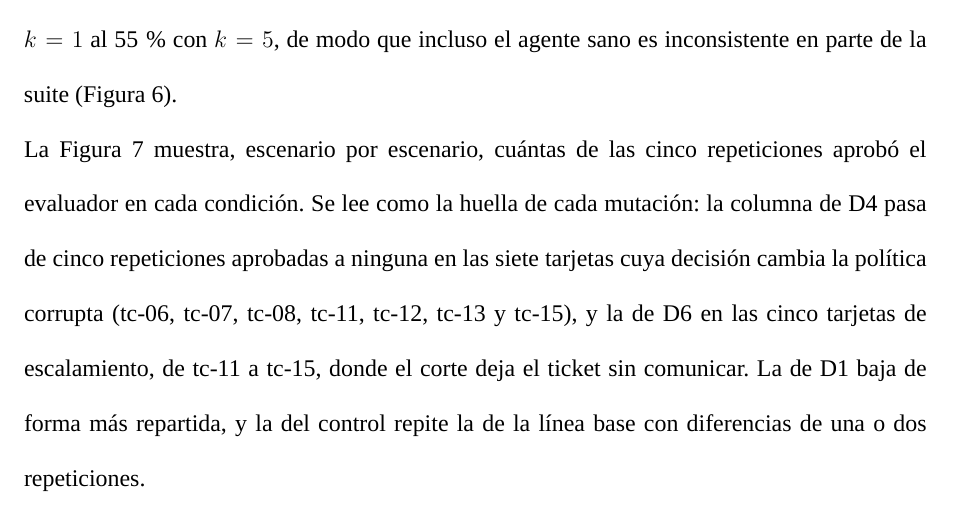
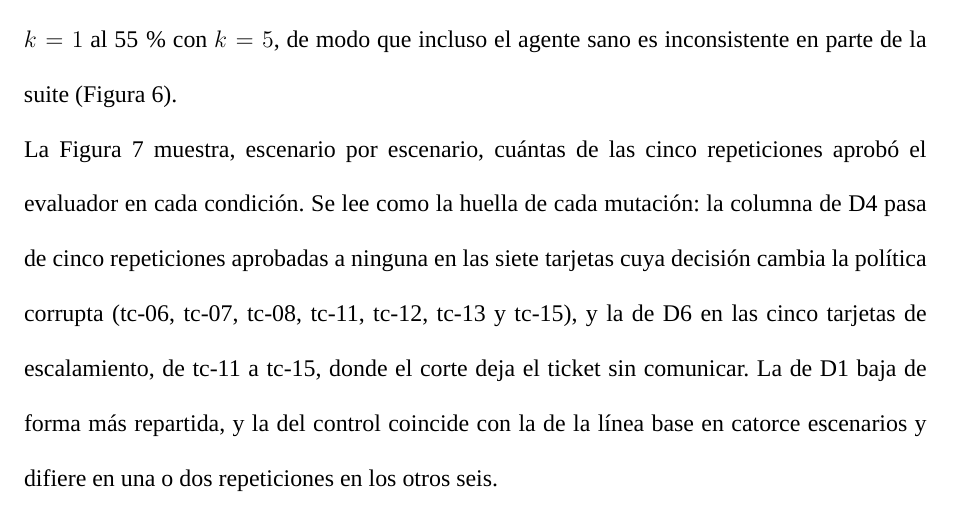
Before and after one commit to junilai/Agent_Proof, a LaTeX thesis (thesis/main.tex, which reads thesis/capitulos/06-resultados.tex): part of page 58 of 87, cut so that both start at the same text. Compiled offline with XeLaTeX; a missing font is replaced by an installed copy or a similar font; a LaTeX package or settings file that is missing is left out.

Commit message:
tesis: el control frente a la línea base, escenario por escenario

```diff
--- a/thesis/capitulos/06-resultados.tex
+++ b/thesis/capitulos/06-resultados.tex
@@ -19,7 +19,7 @@ E1 costó USD 37.89 según la facturación del proveedor: 19.44 del evaluador, 1
 \subtituloapa{E1: detección por operador}
 La línea base de referencia aprueba el 67\,\% de las repeticiones, y la de control, que es el mismo agente corrido otra vez, también el 67\,\%. Once escenarios aprueban en las cinco repeticiones y cuatro no aprueban en ninguna. En estos últimos ninguna regresión puede detectarse, porque no hay de dónde caer. La aprobación en todas las repeticiones a la vez, pass$^k$, baja del 67\,\% con $k = 1$ al 55\,\% con $k = 5$, de modo que incluso el agente sano es inconsistente en parte de la suite (Figura~\ref{fig:pass-k}).
 \par
-La Figura~\ref{fig:aprobacion} muestra, escenario por escenario, cuántas de las cinco repeticiones aprobó el evaluador en cada condición. Se lee como la huella de cada mutación: la columna de D4 pasa de cinco repeticiones aprobadas a ninguna en las siete tarjetas cuya decisión cambia la política corrupta (tc-06, tc-07, tc-08, tc-11, tc-12, tc-13 y tc-15), y la de D6 en las cinco tarjetas de escalamiento, de tc-11 a tc-15, donde el corte deja el ticket sin comunicar. La de D1 baja de forma más repartida, y la del control repite la de la línea base con diferencias de una o dos repeticiones.
+La Figura~\ref{fig:aprobacion} muestra, escenario por escenario, cuántas de las cinco repeticiones aprobó el evaluador en cada condición. Se lee como la huella de cada mutación: la columna de D4 pasa de cinco repeticiones aprobadas a ninguna en las siete tarjetas cuya decisión cambia la política corrupta (tc-06, tc-07, tc-08, tc-11, tc-12, tc-13 y tc-15), y la de D6 en las cinco tarjetas de escalamiento, de tc-11 a tc-15, donde el corte deja el ticket sin comunicar. La de D1 baja de forma más repartida, y la del control coincide con la de la línea base en catorce escenarios y difiere en una o dos repeticiones en los otros seis.
 \par
 
 \begin{figure}[H]
```
